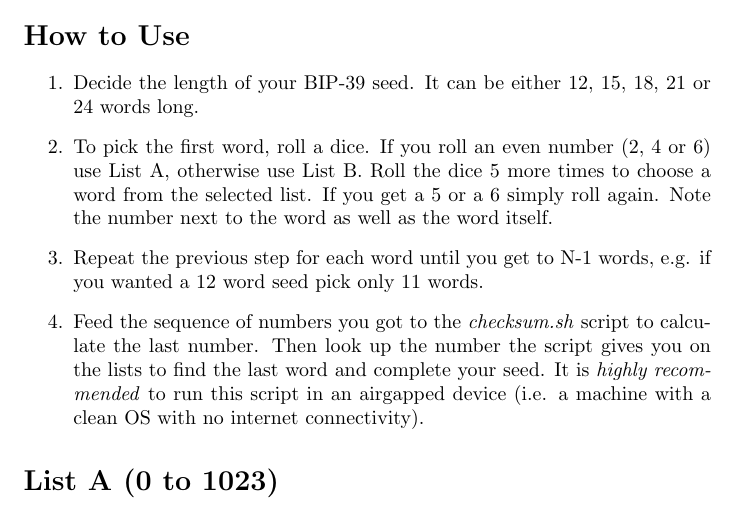
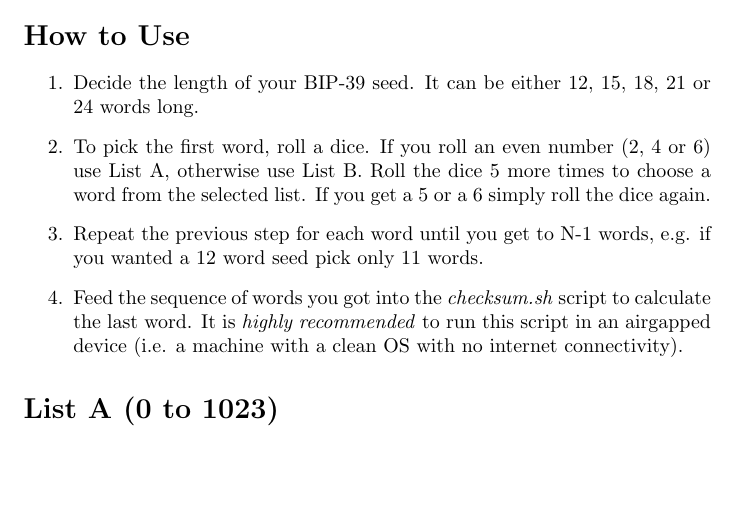
Before and after one commit to 1ma/bip39-diceware, a LaTeX document (bip39-diceware.tex): part of page 1 of 2, cut so that both start at the same text, the shorter picture padded with empty space. Compiled offline with pdfLaTeX.

Commit message:
remove index numbers from PDF and increase font size

```diff
--- a/bip39-diceware.tex
+++ b/bip39-diceware.tex
@@ -19,11 +19,9 @@
 \begin{enumerate}
 \item Decide the length of your BIP-39 seed. It can be either 12, 15, 18, 21 or 24 words long.
 \item To pick the first word, roll a dice. If you roll an even number (2, 4 or 6) use List A, otherwise use List B.
-Roll the dice 5 more times to choose a word from the selected list. If you get a 5 or a 6 simply roll again.
-Note the number next to the word as well as the word itself.
+Roll the dice 5 more times to choose a word from the selected list. If you get a 5 or a 6 simply roll the dice again.
 \item Repeat the previous step for each word until you get to N-1 words, e.g. if you wanted a 12 word seed pick only 11 words.
-\item Feed the sequence of numbers you got to the \emph{checksum.sh} script to calculate the last number.
-Then look up the number the script gives you on the lists to find the last word and complete your seed.
+\item Feed the sequence of words you got into the \emph{checksum.sh} script to calculate the last word.
 It is \emph{highly recommended} to run this script in an airgapped device (i.e. a machine with a clean OS with no internet connectivity).
 \end{enumerate}
 
```
Also changed, not shown: Makefile, bip39-diceware.tex (4 more changed lines), 4 other files.
